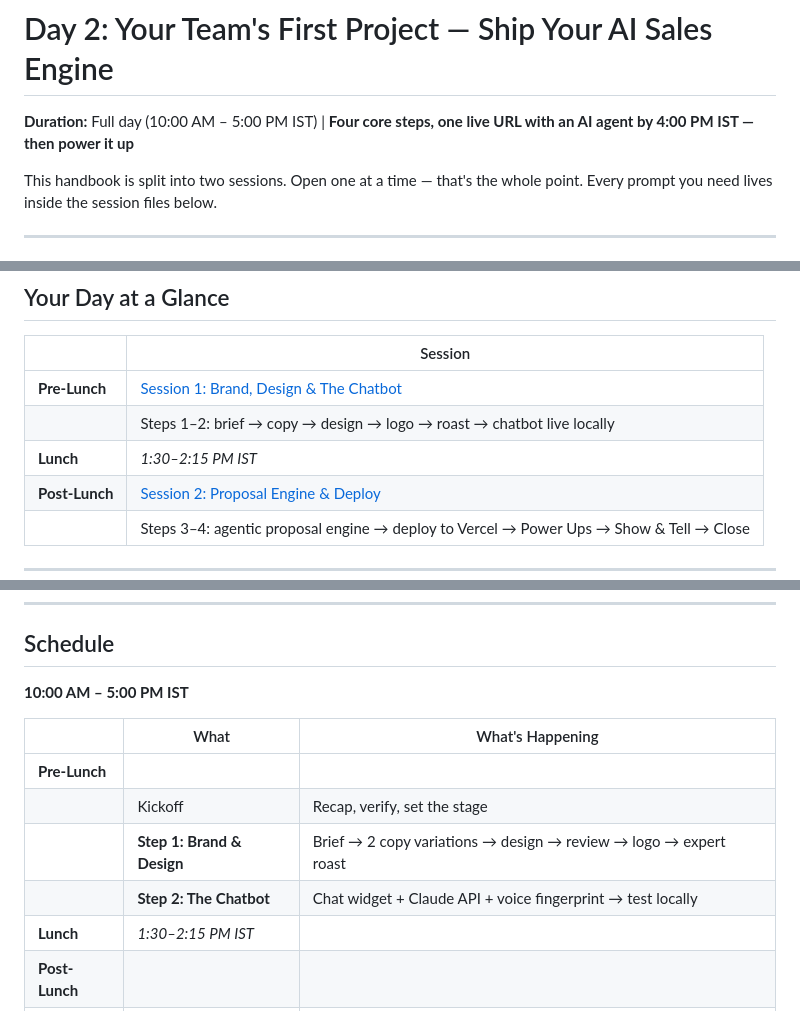
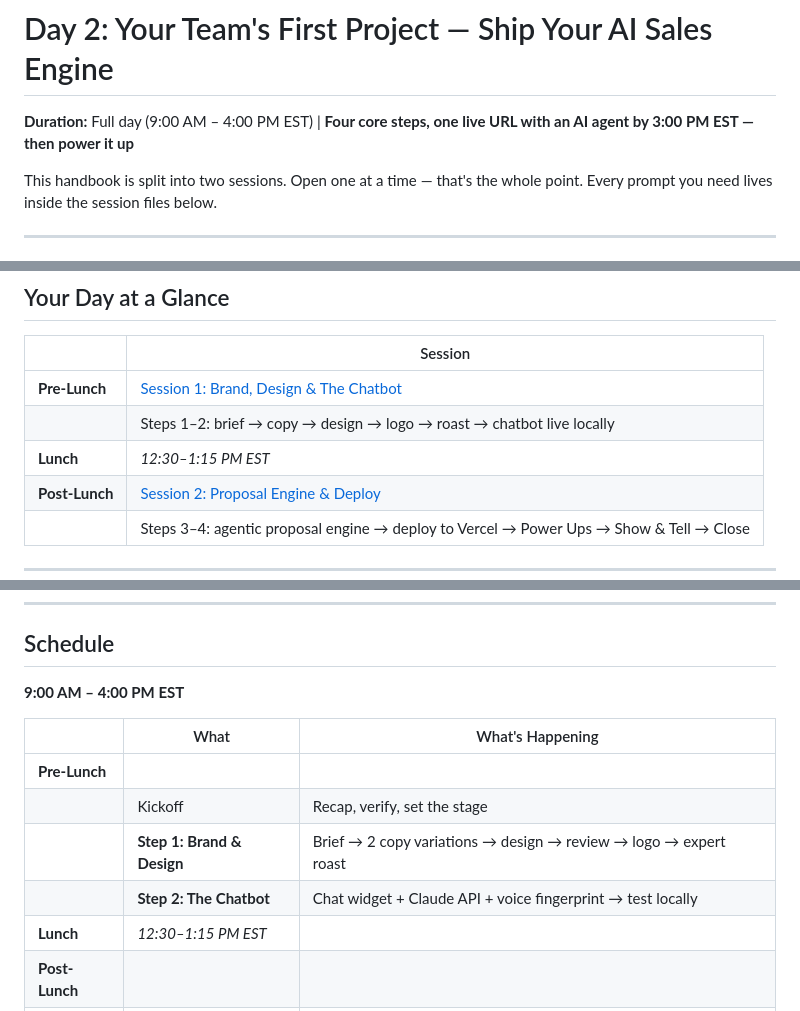
Before and after one commit to SmithaSwaminathan/ccfl-10-day-2, a Markdown page: student-handbook.md, 3 parts joined by grey strips. Rendered like a GitHub page.

```diff
--- a/student-handbook.md
+++ b/student-handbook.md
@@ -1,6 +1,6 @@
 # Day 2: Your Team's First Project — Ship Your AI Sales Engine
 
-**Duration:** Full day (10:00 AM – 5:00 PM IST) | **Four core steps, one live URL with an AI agent by 4:00 PM IST — then power it up**
+**Duration:** Full day (9:00 AM – 4:00 PM EST) | **Four core steps, one live URL with an AI agent by 3:00 PM EST — then power it up**
 
 This handbook is split into two sessions. Open one at a time — that's the whole point. Every prompt you need lives inside the session files below.
 
@@ -28,7 +28,7 @@ By the end of today, you'll have:
 | -------------- | ----------------------------------------------------------------------------------------------- |
 | **Pre-Lunch**  | [Session 1: Brand, Design & The Chatbot](student-handbook-session-1.md)                         |
 |                | Steps 1–2: brief → copy → design → logo → roast → chatbot live locally                          |
-| **Lunch**      | *1:30–2:15 PM IST*                                                                              |
+| **Lunch**      | *12:30–1:15 PM EST*                                                                              |
 | **Post-Lunch** | [Session 2: Proposal Engine & Deploy](student-handbook-session-2.md)                            |
 |                | Steps 3–4: agentic proposal engine → deploy to Vercel → Power Ups → Show & Tell → Close         |
 
@@ -45,7 +45,7 @@ By the end of today, you'll have:
 
 ## Schedule
 
-**10:00 AM – 5:00 PM IST**
+**9:00 AM – 4:00 PM EST**
 
 |                | What                       | What's Happening                                                      |
 | -------------- | -------------------------- | --------------------------------------------------------------------- |
@@ -53,7 +53,7 @@ By the end of today, you'll have:
 |                | Kickoff                    | Recap, verify, set the stage                                          |
 |                | **Step 1: Brand & Design** | Brief → 2 copy variations → design → review → logo → expert roast     |
 |                | **Step 2: The Chatbot**    | Chat widget + Claude API + voice fingerprint → test locally           |
-| **Lunch**      | *1:30–2:15 PM IST*         |                                                                       |
+| **Lunch**      | *12:30–1:15 PM EST*         |                                                                       |
 | **Post-Lunch** |                            |                                                                       |
 |                | **Step 3: Proposal Engine**| Agentic tool use → PDF → email → lead alert → test locally            |
 |                | **Step 4: Deploy & Demo**  | Push to GitHub → deploy to Vercel → add env vars → debug → live demo  |
```
Also changed, not shown: student-handbook-session-1.md (+6 -6 lines), student-handbook-session-2.md (+3 -3 lines).
